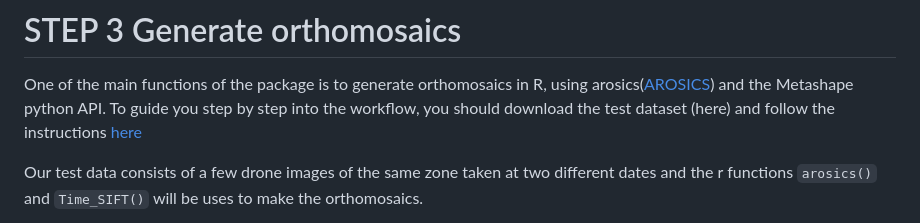
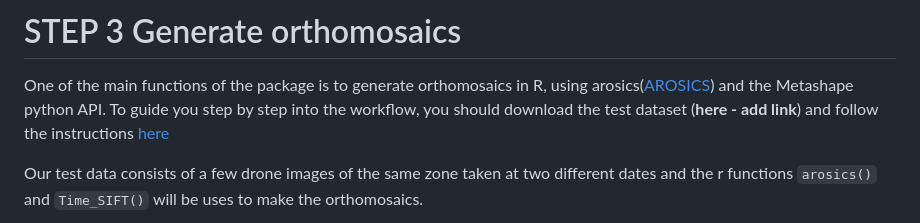
Before and after one commit to umr-amap/canObsR, a Markdown page: README.md, the part around the change printed below. GitHub-like rendering.

```diff
--- a/README.md
+++ b/README.md
@@ -138,7 +138,8 @@ Complete it
 One of the main functions of the package is to generate orthomosaics in
 R, using arosics([AROSICS](https://github.com/GFZ/arosics)) and the
 Metashape python API. To guide you step by step into the workflow, you
-should download the test dataset (here) and follow the instructions
+should download the test dataset (**here - add link**) and follow the
+instructions
 [here](https://hugolblc.github.io/managecrownsdata/articles/generate_orthomosaics.html)
 
 Our test data consists of a few drone images of the same zone taken at
```
Also changed, not shown: other parts of README.md (+9 -0 lines), man/figures/create_nonNA_bboxImages.jpg (added), 1 other file.
